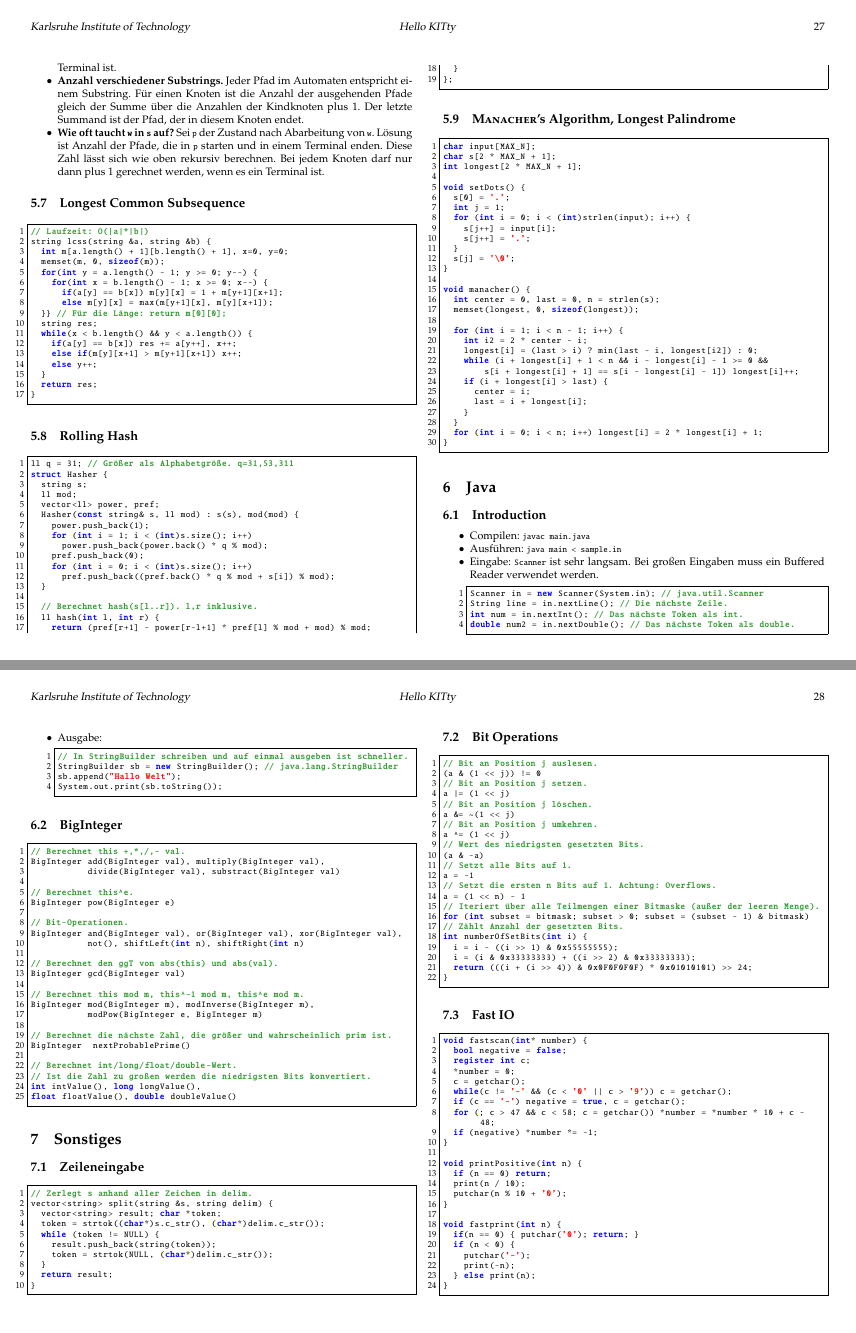
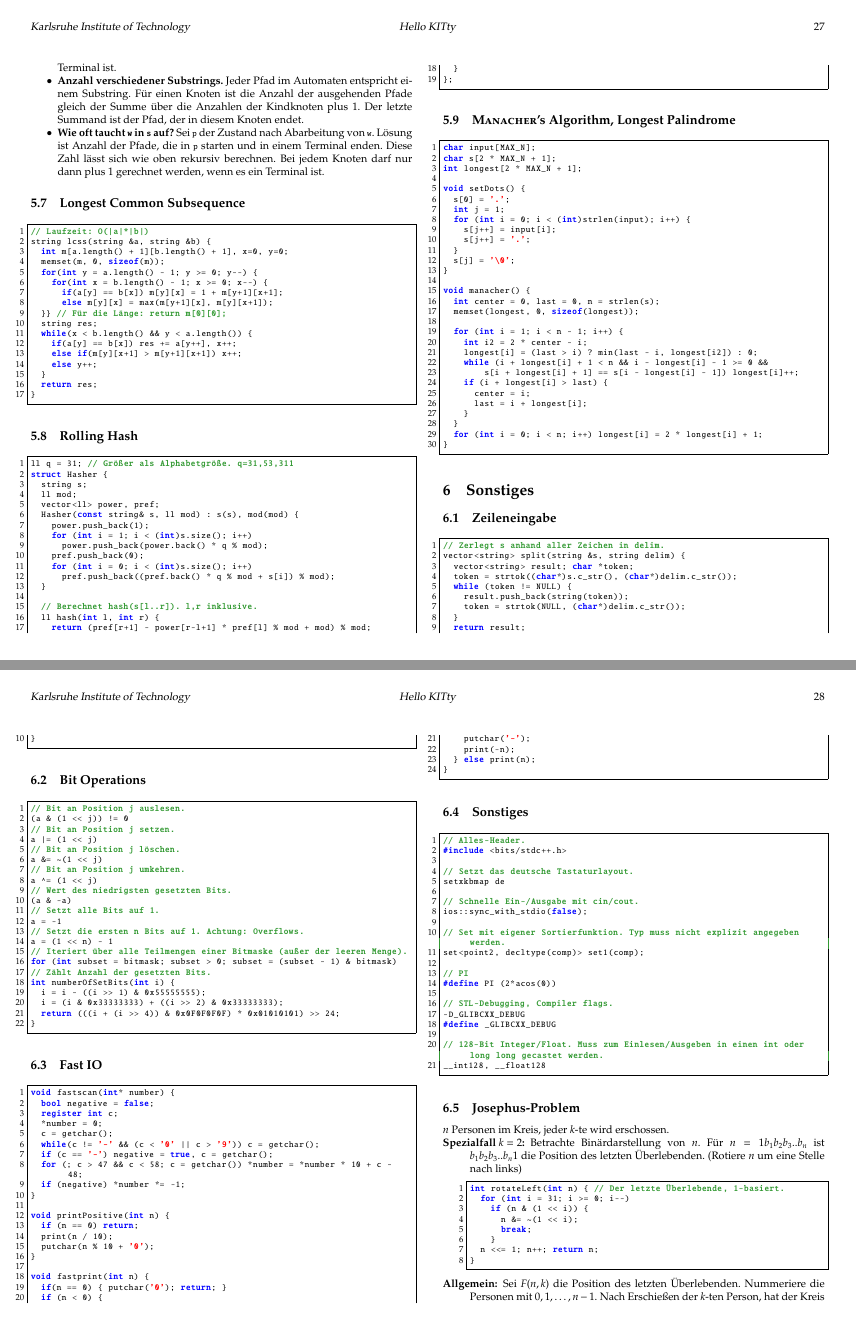
Before and after one commit to pjungeblut/ChaosKITs, a LaTeX document (tcr.tex, which reads java/java.tex): pages 27 and 28 of 30, joined at a grey line. The pictures show the PDF file tcr.pdf that the author committed with the source.

Commit message:
Removing Java section, because Java sucks and Python is now available.

```diff
--- a/java/java.tex
+++ /dev/null
@@ -1,55 +0,0 @@
-\section{Java}
-\lstset{language=Java}
-
-\subsection{Introduction}
-
-\begin{itemize}[nosep]
-	\item Compilen: \lstinline{javac main.java}
-	\item Ausführen: \lstinline{java main < sample.in}
-	\item Eingabe:
-	\lstinline{Scanner} ist sehr langsam.
-	Bei großen Eingaben muss ein Buffered Reader verwendet werden.
-	\begin{lstlisting}
-Scanner in = new Scanner(System.in); // java.util.Scanner
-String line = in.nextLine(); // Die nächste Zeile.
-int num = in.nextInt(); // Das nächste Token als int.
-double num2 = in.nextDouble(); // Das nächste Token als double.
-	\end{lstlisting}
-	\item Ausgabe:
-	\begin{lstlisting}
-// In StringBuilder schreiben und auf einmal ausgeben ist schneller.
-StringBuilder sb = new StringBuilder(); // java.lang.StringBuilder
-sb.append("Hallo Welt");
-System.out.print(sb.toString());
-	\end{lstlisting}
-\end{itemize}
-
-\subsection{BigInteger}
-\begin{lstlisting}
-// Berechnet this +,*,/,- val.
-BigInteger add(BigInteger val), multiply(BigInteger val),
-					 divide(BigInteger val), substract(BigInteger val)
-
-// Berechnet this^e.
-BigInteger pow(BigInteger e)
-
-// Bit-Operationen.
-BigInteger and(BigInteger val), or(BigInteger val), xor(BigInteger val),
-           not(), shiftLeft(int n), shiftRight(int n)
-
-// Berechnet den ggT von abs(this) und abs(val).
-BigInteger gcd(BigInteger val)
-
-// Berechnet this mod m, this^-1 mod m, this^e mod m.
-BigInteger mod(BigInteger m), modInverse(BigInteger m),
-					 modPow(BigInteger e, BigInteger m)
-
-// Berechnet die nächste Zahl, die größer und wahrscheinlich prim ist.
-BigInteger  nextProbablePrime()
-
-// Berechnet int/long/float/double-Wert.
-// Ist die Zahl zu großen werden die niedrigsten Bits konvertiert.
-int intValue(), long longValue(),
-float floatValue(), double doubleValue()
-\end{lstlisting}
-\lstset{language=C++}
```
Also changed, not shown: tcr.tex (+0 -1 lines), tcr.pdf.
